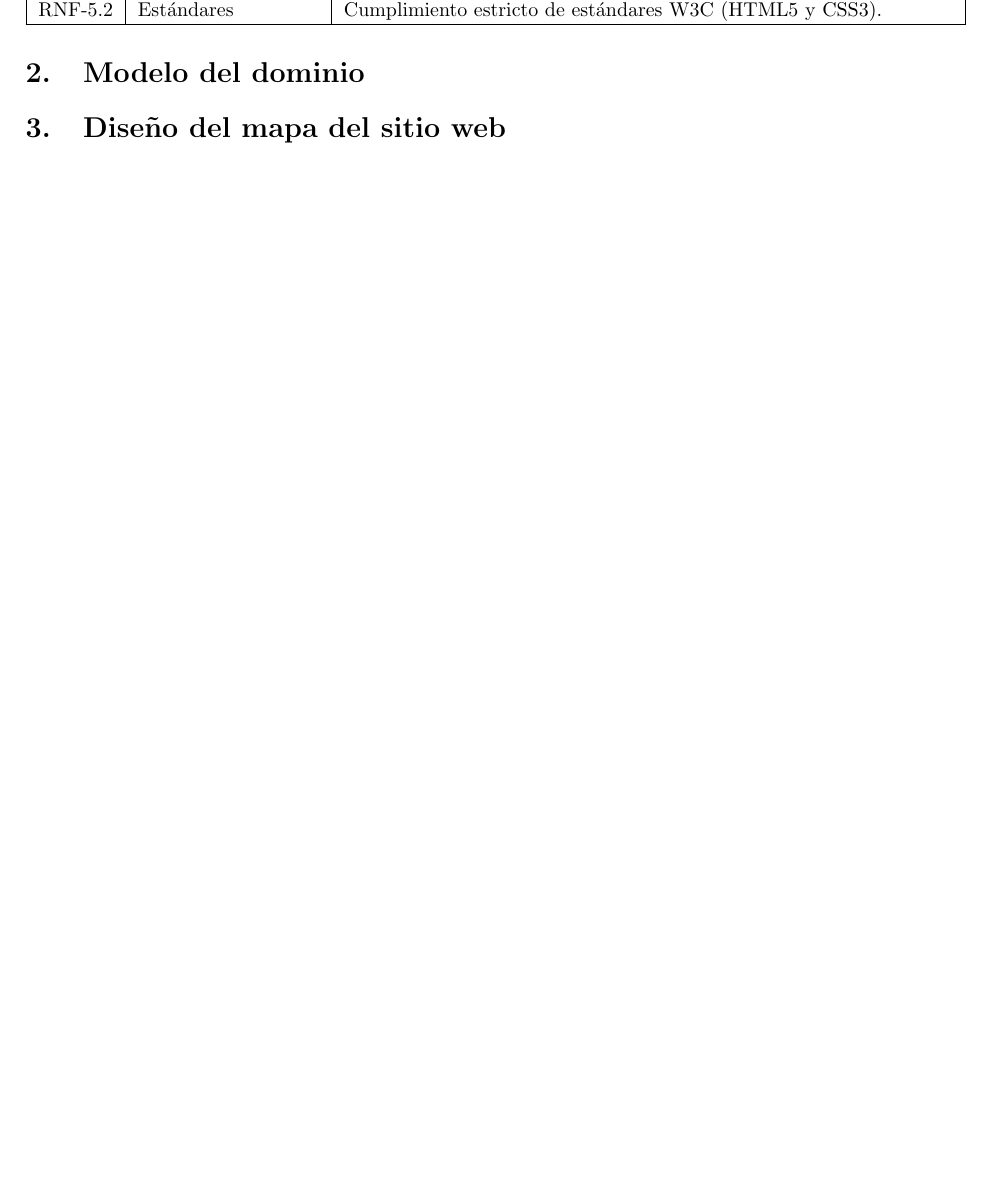
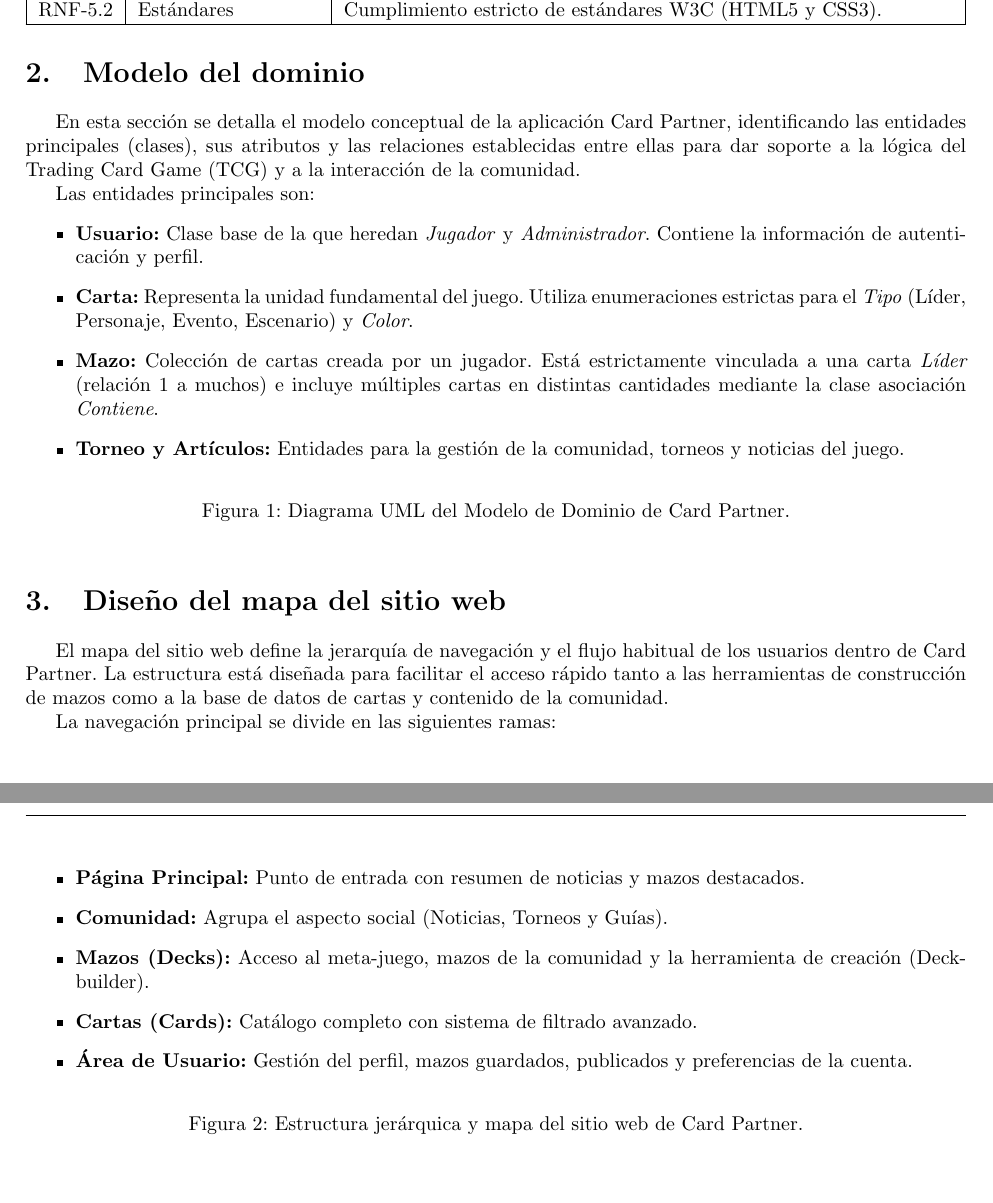
Before and after one commit to edgsant/CardPartner-TCG-Platform, a LaTeX document (analisis_grupo33.tex): part of page 4 of 5 before the commit and two parts of pages 4 and 5 of 6 after it, the two joined at a grey line, cut so that both start at the same text, the shorter picture padded with empty space. Compiled offline with pdfLaTeX.

```diff
--- a/analisis_grupo33.tex
+++ b/analisis_grupo33.tex
@@ -170,9 +170,44 @@
 
 
 	\section{Modelo del dominio}
+	En esta sección se detalla el modelo conceptual de la aplicación Card Partner, identificando las entidades principales (clases), sus atributos y las relaciones establecidas entre ellas para dar soporte a la lógica del Trading Card Game (TCG) y a la interacción de la comunidad.
+
+	Las entidades principales son:
+	\begin{itemize}
+	    \item \textbf{Usuario:} Clase base de la que heredan \textit{Jugador} y \textit{Administrador}. Contiene la información de autenticación y perfil.
+	    \item \textbf{Carta:} Representa la unidad fundamental del juego. Utiliza enumeraciones estrictas para el \textit{Tipo} (Líder, Personaje, Evento, Escenario) y \textit{Color}.
+	    \item \textbf{Mazo:} Colección de cartas creada por un jugador. Está estrictamente vinculada a una carta \textit{Líder} (relación 1 a muchos) e incluye múltiples cartas en distintas cantidades mediante la clase asociación \textit{Contiene}.
+	    \item \textbf{Torneo y Artículos:} Entidades para la gestión de la comunidad, torneos y noticias del juego.
+	\end{itemize}
+
+	\begin{figure}[H]
+		\centering
+		% --- DESCOMENTAR LA SIGUIENTE LÍNEA Y PONER LA RUTA DE VUESTRA IMAGEN ---
+		% \includegraphics[width=0.9\textwidth]{ruta/al/diagrama_dominio.png}
+		\caption{Diagrama UML del Modelo de Dominio de Card Partner.}
+		\label{fig:modelo_dominio}
+	\end{figure}
 
 
 	\section{Diseño del mapa del sitio web}
+	El mapa del sitio web define la jerarquía de navegación y el flujo habitual de los usuarios dentro de Card Partner. La estructura está diseñada para facilitar el acceso rápido tanto a las herramientas de construcción de mazos como a la base de datos de cartas y contenido de la comunidad.
+
+	La navegación principal se divide en las siguientes ramas:
+	\begin{itemize}
+	    \item \textbf{Página Principal:} Punto de entrada con resumen de noticias y mazos destacados.
+	    \item \textbf{Comunidad:} Agrupa el aspecto social (Noticias, Torneos y Guías).
+	    \item \textbf{Mazos (Decks):} Acceso al meta-juego, mazos de la comunidad y la herramienta de creación (Deckbuilder).
+	    \item \textbf{Cartas (Cards):} Catálogo completo con sistema de filtrado avanzado.
+	    \item \textbf{Área de Usuario:} Gestión del perfil, mazos guardados, publicados y preferencias de la cuenta.
+	\end{itemize}
+
+	\begin{figure}[H]
+		\centering
+		% --- DESCOMENTAR LA SIGUIENTE LÍNEA Y PONER LA RUTA DE VUESTRA IMAGEN ---
+		% \includegraphics[width=0.85\textwidth]{ruta/al/mapa_sitio.png}
+		\caption{Estructura jerárquica y mapa del sitio web de Card Partner.}
+		\label{fig:mapa_sitio}
+	\end{figure}
 
 
 	\newpage
```
Also changed, not shown: analisis_grupo33.pdf, 5 other files.
